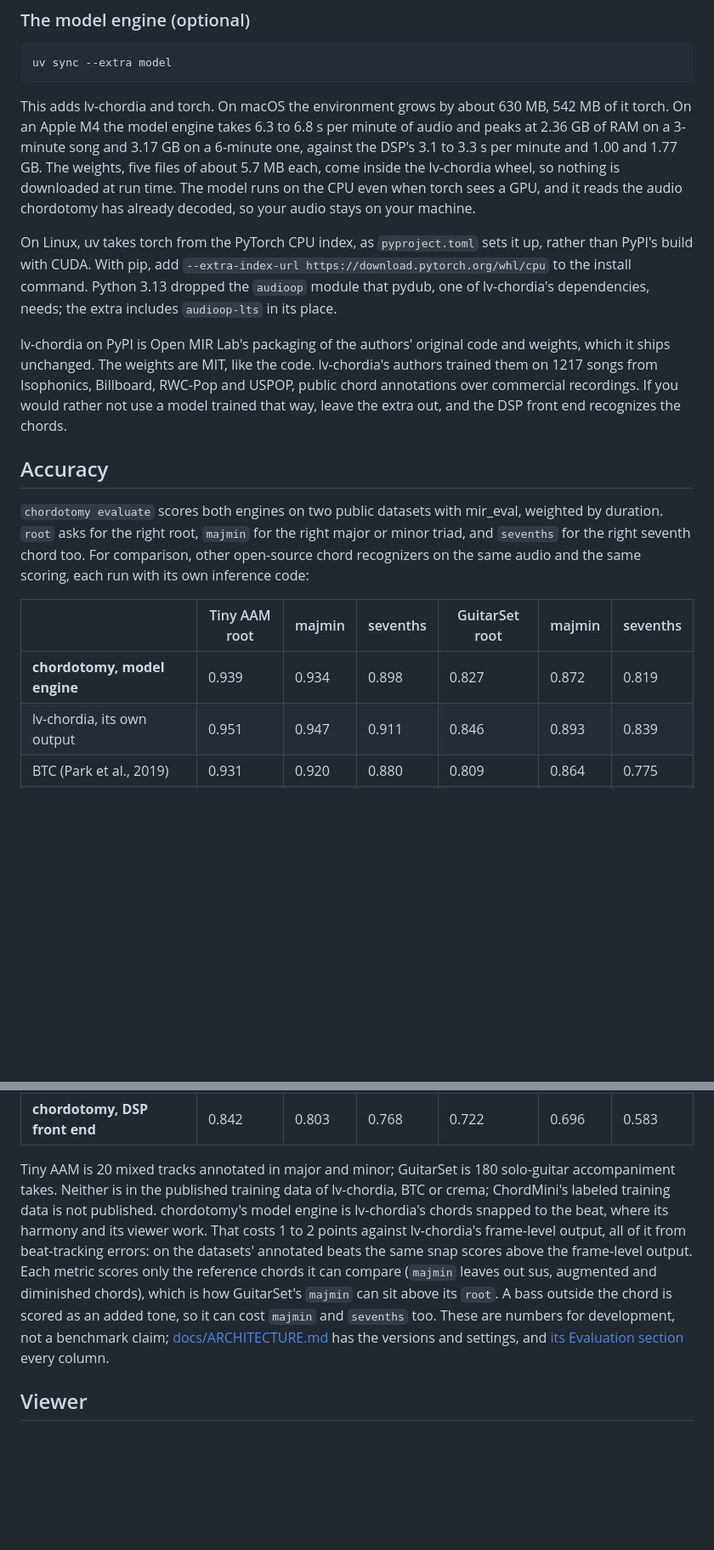
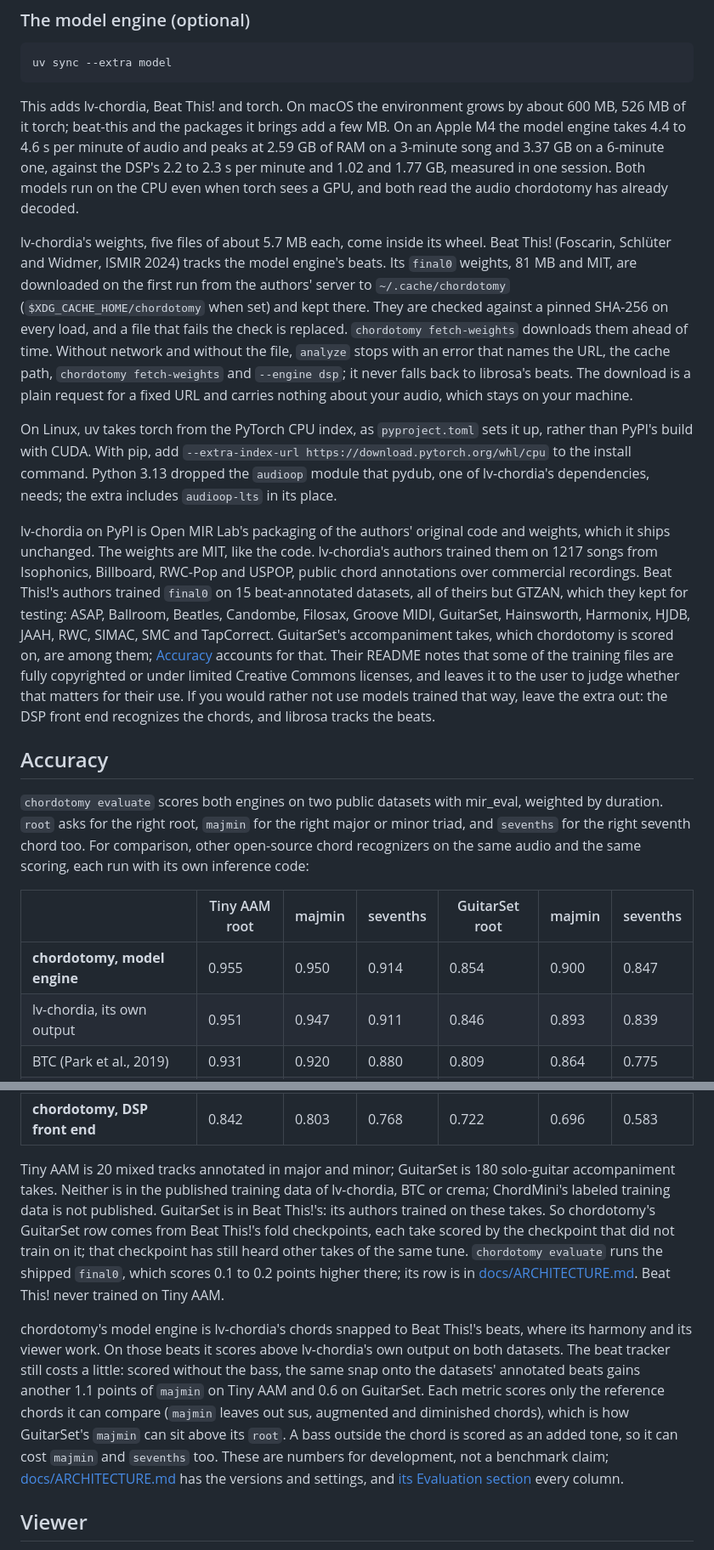
Before and after one commit to zeikar/chordotomy, a Markdown page: README.md, 2 parts joined by grey strips. Shown at 85% size. Rendered like a GitHub page; blank space fills up the shorter version.

````diff
--- a/README.md
+++ b/README.md
@@ -82,11 +83,13 @@ Chords are Harte labels. `candidates` is the recognizer's own ranking, never a p
 uv sync --extra model
 ```
 
-This adds lv-chordia and torch. On macOS the environment grows by about 630 MB, 542 MB of it torch. On an Apple M4 the model engine takes 6.3 to 6.8 s per minute of audio and peaks at 2.36 GB of RAM on a 3-minute song and 3.17 GB on a 6-minute one, against the DSP's 3.1 to 3.3 s per minute and 1.00 and 1.77 GB. The weights, five files of about 5.7 MB each, come inside the lv-chordia wheel, so nothing is downloaded at run time. The model runs on the CPU even when torch sees a GPU, and it reads the audio chordotomy has already decoded, so your audio stays on your machine.
+This adds lv-chordia, Beat This! and torch. On macOS the environment grows by about 600 MB, 526 MB of it torch; beat-this and the packages it brings add a few MB. On an Apple M4 the model engine takes 4.4 to 4.6 s per minute of audio and peaks at 2.59 GB of RAM on a 3-minute song and 3.37 GB on a 6-minute one, against the DSP's 2.2 to 2.3 s per minute and 1.02 and 1.77 GB, measured in one session. Both models run on the CPU even when torch sees a GPU, and both read the audio chordotomy has already decoded.
+
+lv-chordia's weights, five files of about 5.7 MB each, come inside its wheel. Beat This! (Foscarin, Schlüter and Widmer, ISMIR 2024) tracks the model engine's beats. Its `final0` weights, 81 MB and MIT, are downloaded on the first run from the authors' server to `~/.cache/chordotomy` (`$XDG_CACHE_HOME/chordotomy` when set) and kept there. They are checked against a pinned SHA-256 on every load, and a file that fails the check is replaced. `chordotomy fetch-weights` downloads them ahead of time. Without network and without the file, `analyze` stops with an error that names the URL, the cache path, `chordotomy fetch-weights` and `--engine dsp`; it never falls back to librosa's beats. The download is a plain request for a fixed URL and carries nothing about your audio, which stays on your machine.
 
 On Linux, uv takes torch from the PyTorch CPU index, as `pyproject.toml` sets it up, rather than PyPI's build with CUDA. With pip, add `--extra-index-url https://download.pytorch.org/whl/cpu` to the install command. Python 3.13 dropped the `audioop` module that pydub, one of lv-chordia's dependencies, needs; the extra includes `audioop-lts` in its place.
 
-lv-chordia on PyPI is Open MIR Lab's packaging of the authors' original code and weights, which it ships unchanged. The weights are MIT, like the code. lv-chordia's authors trained them on 1217 songs from Isophonics, Billboard, RWC-Pop and USPOP, public chord annotations over commercial recordings. If you would rather not use a model trained that way, leave the extra out, and the DSP front end recognizes the chords.
+lv-chordia on PyPI is Open MIR Lab's packaging of the authors' original code and weights, which it ships unchanged. The weights are MIT, like the code. lv-chordia's authors trained them on 1217 songs from Isophonics, Billboard, RWC-Pop and USPOP, public chord annotations over commercial recordings. Beat This!'s authors trained `final0` on 15 beat-annotated datasets, all of theirs but GTZAN, which they kept for testing: ASAP, Ballroom, Beatles, Candombe, Filosax, Groove MIDI, GuitarSet, Hainsworth, Harmonix, HJDB, JAAH, RWC, SIMAC, SMC and TapCorrect. GuitarSet's accompaniment takes, which chordotomy is scored on, are among them; [Accuracy](#accuracy) accounts for that. Their README notes that some of the training files are fully copyrighted or under limited Creative Commons licenses, and leaves it to the user to judge whether that matters for their use. If you would rather not use models trained that way, leave the extra out: the DSP front end recognizes the chords, and librosa tracks the beats.
 
 ## Accuracy
 
@@ -94,7 +97,7 @@ lv-chordia on PyPI is Open MIR Lab's packaging of the authors' original code and
 
 | | Tiny AAM root | majmin | sevenths | GuitarSet root | majmin | sevenths |
 |---|---|---|---|---|---|---|
-| **chordotomy, model engine** | 0.939 | 0.934 | 0.898 | 0.827 | 0.872 | 0.819 |
+| **chordotomy, model engine** | 0.955 | 0.950 | 0.914 | 0.854 | 0.900 | 0.847 |
 | lv-chordia, its own output | 0.951 | 0.947 | 0.911 | 0.846 | 0.893 | 0.839 |
 | BTC (Park et al., 2019) | 0.931 | 0.920 | 0.880 | 0.809 | 0.864 | 0.775 |
 | ChordMini BTC (Phan et al., 2026) | 0.921 | 0.908 | 0.844 | 0.818 | 0.869 | 0.798 |
@@ -102,7 +105,9 @@ lv-chordia on PyPI is Open MIR Lab's packaging of the authors' original code and
 | crema (McFee and Bello, 2017) | 0.898 | 0.893 | 0.794 | 0.816 | 0.873 | 0.785 |
 | **chordotomy, DSP front end** | 0.842 | 0.803 | 0.768 | 0.722 | 0.696 | 0.583 |
 
-Tiny AAM is 20 mixed tracks annotated in major and minor; GuitarSet is 180 solo-guitar accompaniment takes. Neither is in the published training data of lv-chordia, BTC or crema; ChordMini's labeled training data is not published. chordotomy's model engine is lv-chordia's chords snapped to the beat, where its harmony and its viewer work. That costs 1 to 2 points against lv-chordia's frame-level output, all of it from beat-tracking errors: on the datasets' annotated beats the same snap scores above the frame-level output. Each metric scores only the reference chords it can compare (`majmin` leaves out sus, augmented and diminished chords), which is how GuitarSet's `majmin` can sit above its `root`. A bass outside the chord is scored as an added tone, so it can cost `majmin` and `sevenths` too. These are numbers for development, not a benchmark claim; [docs/ARCHITECTURE.md](docs/ARCHITECTURE.md#other-chord-recognizers) has the versions and settings, and [its Evaluation section](docs/ARCHITECTURE.md#evaluation) every column.
+Tiny AAM is 20 mixed tracks annotated in major and minor; GuitarSet is 180 solo-guitar accompaniment takes. Neither is in the published training data of lv-chordia, BTC or crema; ChordMini's labeled training data is not published. GuitarSet is in Beat This!'s: its authors trained on these takes. So chordotomy's GuitarSet row comes from Beat This!'s fold checkpoints, each take scored by the checkpoint that did not train on it; that checkpoint has still heard other takes of the same tune. `chordotomy evaluate` runs the shipped `final0`, which scores 0.1 to 0.2 points higher there; its row is in [docs/ARCHITECTURE.md](docs/ARCHITECTURE.md#current-rows). Beat This! never trained on Tiny AAM.
+
+chordotomy's model engine is lv-chordia's chords snapped to Beat This!'s beats, where its harmony and its viewer work. On those beats it scores above lv-chordia's own output on both datasets. The beat tracker still costs a little: scored without the bass, the same snap onto the datasets' annotated beats gains another 1.1 points of `majmin` on Tiny AAM and 0.6 on GuitarSet. Each metric scores only the reference chords it can compare (`majmin` leaves out sus, augmented and diminished chords), which is how GuitarSet's `majmin` can sit above its `root`. A bass outside the chord is scored as an added tone, so it can cost `majmin` and `sevenths` too. These are numbers for development, not a benchmark claim; [docs/ARCHITECTURE.md](docs/ARCHITECTURE.md#other-chord-recognizers) has the versions and settings, and [its Evaluation section](docs/ARCHITECTURE.md#evaluation) every column.
 
 ## Viewer
 
````
Also changed, not shown: other parts of README.md (+9 -7 lines).
